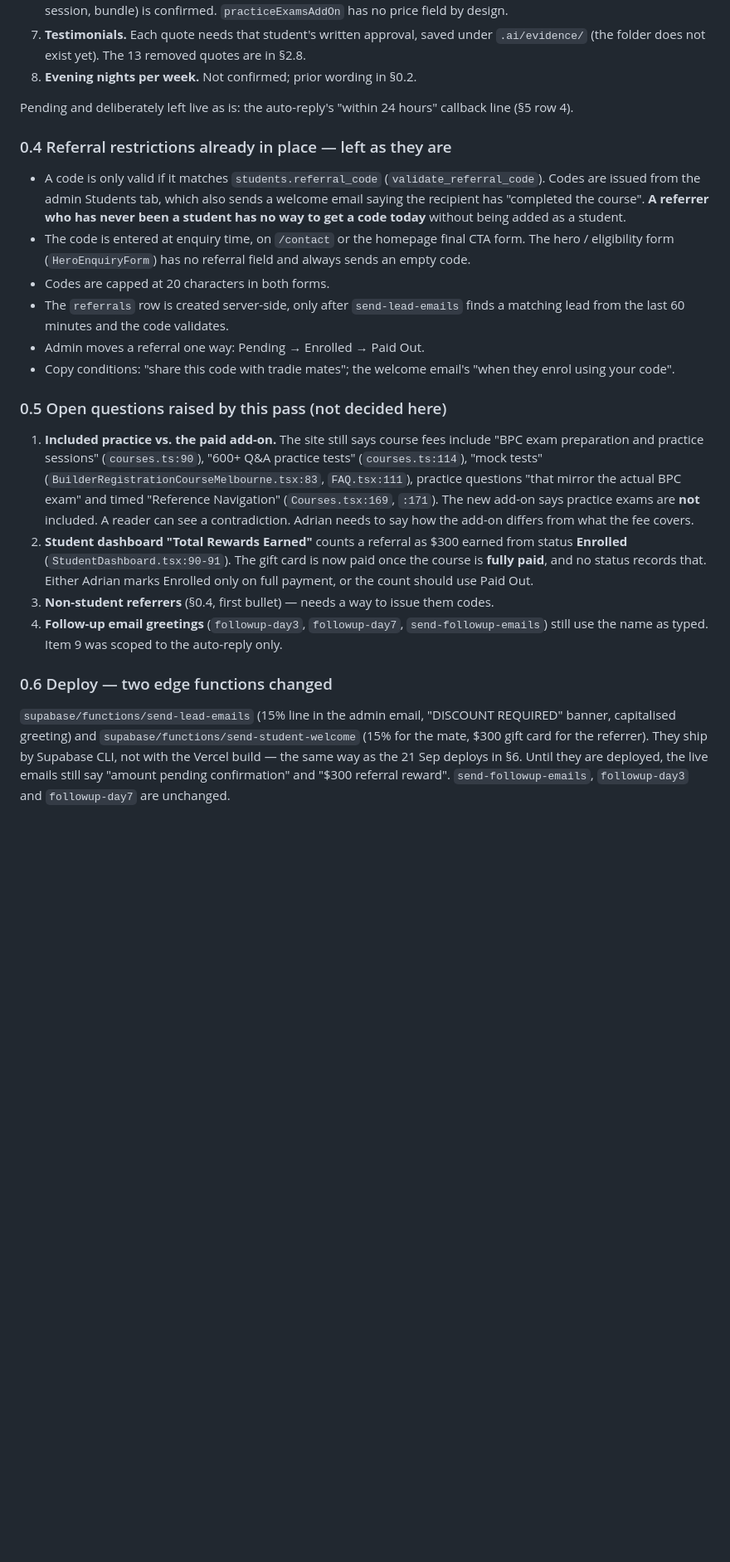
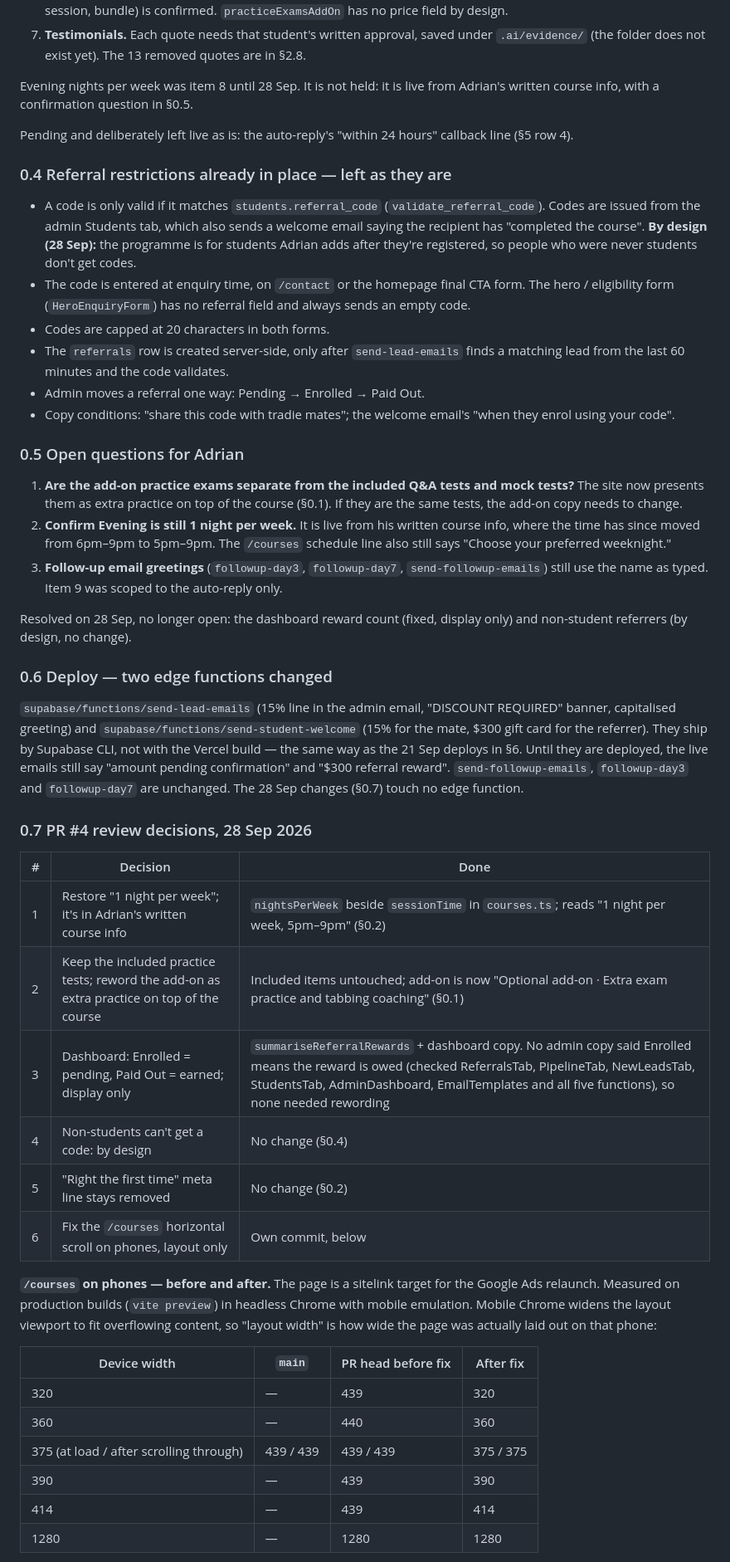
Before and after one commit to michaelyoussef396/tradie-license-prep, a Markdown page: .ai/HANDOFF.md, the part around one of its changes. Shown at 83% size. Drawn GitHub-style; blank space fills up the shorter version.

```diff
--- a/.ai/HANDOFF.md
+++ b/.ai/HANDOFF.md
@@ -105,7 +118,9 @@ says "payment options".
    (per exam, per session, bundle) is confirmed. `practiceExamsAddOn` has no price field by design.
 7. **Testimonials.** Each quote needs that student's written approval, saved under `.ai/evidence/`
    (the folder does not exist yet). The 13 removed quotes are in §2.8.
-8. **Evening nights per week.** Not confirmed; prior wording in §0.2.
+
+Evening nights per week was item 8 until 28 Sep. It is not held: it is live from Adrian's written
+course info, with a confirmation question in §0.5.
 
 Pending and deliberately left live as is: the auto-reply's "within 24 hours" callback line (§5 row 4).
 
@@ -113,8 +128,8 @@ Pending and deliberately left live as is: the auto-reply's "within 24 hours" cal
 
 - A code is only valid if it matches `students.referral_code` (`validate_referral_code`). Codes are
   issued from the admin Students tab, which also sends a welcome email saying the recipient has
-  "completed the course". **A referrer who has never been a student has no way to get a code today**
-  without being added as a student.
+  "completed the course". **By design (28 Sep):** the programme is for students Adrian adds after
+  they're registered, so people who were never students don't get codes.
 - The code is entered at enquiry time, on `/contact` or the homepage final CTA form. The hero /
   eligibility form (`HeroEnquiryForm`) has no referral field and always sends an empty code.
 - Codes are capped at 20 characters in both forms.
@@ -124,21 +139,19 @@ Pending and deliberately left live as is: the auto-reply's "within 24 hours" cal
 - Copy conditions: "share this code with tradie mates"; the welcome email's "when they enrol using
   your code".
 
-### 0.5 Open questions raised by this pass (not decided here)
+### 0.5 Open questions for Adrian
 
-1. **Included practice vs. the paid add-on.** The site still says course fees include "BPC exam
-   preparation and practice sessions" (`courses.ts:90`), "600+ Q&A practice tests" (`courses.ts:114`),
-   "mock tests" (`BuilderRegistrationCourseMelbourne.tsx:83`, `FAQ.tsx:111`), practice questions "that
-   mirror the actual BPC exam" and timed "Reference Navigation" (`Courses.tsx:169`, `:171`). The new
-   add-on says practice exams are **not** included. A reader can see a contradiction. Adrian needs to
-   say how the add-on differs from what the fee covers.
-2. **Student dashboard "Total Rewards Earned"** counts a referral as $300 earned from status
-   **Enrolled** (`StudentDashboard.tsx:90-91`). The gift card is now paid once the course is **fully
-   paid**, and no status records that. Either Adrian marks Enrolled only on full payment, or the
-   count should use Paid Out.
-3. **Non-student referrers** (§0.4, first bullet) — needs a way to issue them codes.
-4. **Follow-up email greetings** (`followup-day3`, `followup-day7`, `send-followup-emails`) still use
+1. **Are the add-on practice exams separate from the included Q&A tests and mock tests?** The site
+   now presents them as extra practice on top of the course (§0.1). If they are the same tests, the
+   add-on copy needs to change.
+2. **Confirm Evening is still 1 night per week.** It is live from his written course info, where the
+   time has since moved from 6pm–9pm to 5pm–9pm. The `/courses` schedule line also still says
+   "Choose your preferred weeknight."
+3. **Follow-up email greetings** (`followup-day3`, `followup-day7`, `send-followup-emails`) still use
    the name as typed. Item 9 was scoped to the auto-reply only.
+
+Resolved on 28 Sep, no longer open: the dashboard reward count (fixed, display only) and non-student
+referrers (by design, no change).
 
 ### 0.6 Deploy — two edge functions changed
 
@@ -147,3 +160,30 @@ capitalised greeting) and `supabase/functions/send-student-welcome` (15% for the
 for the referrer). They ship by Supabase CLI, not with the Vercel build — the same way as the 21 Sep
 deploys in §6. Until they are deployed, the live emails still say "amount pending confirmation" and
 "$300 referral reward". `send-followup-emails`, `followup-day3` and `followup-day7` are unchanged.
+The 28 Sep changes (§0.7) touch no edge function.
+
+### 0.7 PR #4 review decisions, 28 Sep 2026
+
+| # | Decision | Done |
+|---|---|---|
+| 1 | Restore "1 night per week"; it's in Adrian's written course info | `nightsPerWeek` beside `sessionTime` in `courses.ts`; reads "1 night per week, 5pm–9pm" (§0.2) |
+| 2 | Keep the included practice tests; reword the add-on as extra practice on top of the course | Included items untouched; add-on is now "Optional add-on · Extra exam practice and tabbing coaching" (§0.1) |
+| 3 | Dashboard: Enrolled = pending, Paid Out = earned; display only | `summariseReferralRewards` + dashboard copy. No admin copy said Enrolled means the reward is owed (checked ReferralsTab, PipelineTab, NewLeadsTab, StudentsTab, AdminDashboard, EmailTemplates and all five functions), so none needed rewording |
+| 4 | Non-students can't get a code: by design | No change (§0.4) |
+| 5 | "Right the first time" meta line stays removed | No change (§0.2) |
+| 6 | Fix the `/courses` horizontal scroll on phones, layout only | Own commit, below |
+
+**`/courses` on phones — before and after.** The page is a sitelink target for the Google Ads relaunch.
+Measured on production builds (`vite preview`) in headless Chrome with mobile emulation. Mobile
+Chrome widens the layout viewport to fit overflowing content, so "layout width" is how wide the page
+was actually laid out on that phone:
+
+| Device width | `main` | PR head before fix | After fix |
+|---|---|---|---|
+| 320 | — | 439 | 320 |
+| 360 | — | 440 | 360 |
+| 375 (at load / after scrolling through) | 439 / 439 | 439 / 439 | 375 / 375 |
+| 390 | — | 439 | 390 |
+| 414 | — | 439 | 414 |
+| 1280 | — | 1280 | 1280 |
+
```
Also changed, not shown: other parts of .ai/HANDOFF.md (+36 -14 lines).
